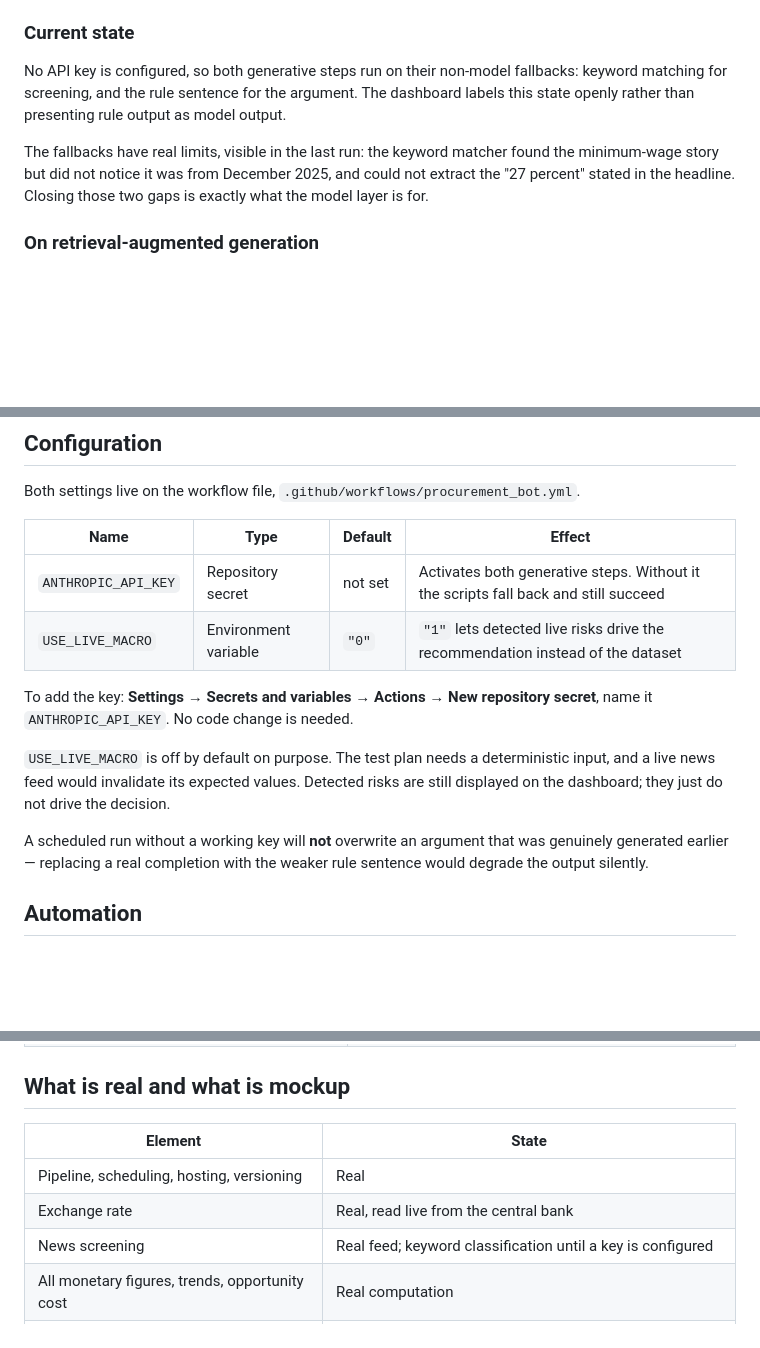
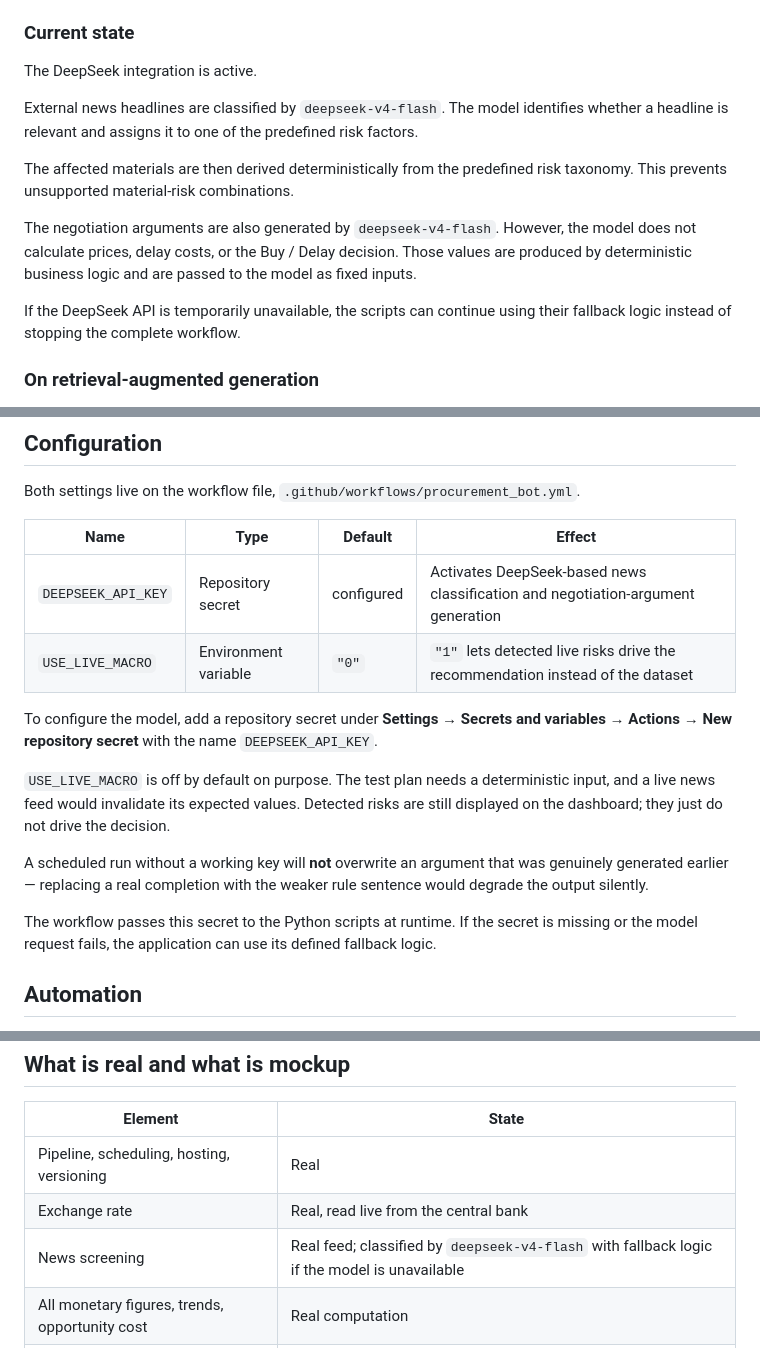
Before and after one commit to cerenizciesen-gif/procurement-signals-dashboard, a Markdown page: README.md, 3 parts joined by grey strips. Rendered like a GitHub page; blank space fills up the shorter version.

Commit message:
Update README.md
Update README for active DeepSeek integration

```diff
--- a/README.md
+++ b/README.md
@@ -108,14 +108,21 @@ prototype; the full prompt protocol is in [`prompts.md`](prompts.md).
 
 ### Current state
 
-No API key is configured, so both generative steps run on their non-model fallbacks:
-keyword matching for screening, and the rule sentence for the argument. The dashboard
-labels this state openly rather than presenting rule output as model output.
+The DeepSeek integration is active.
 
-The fallbacks have real limits, visible in the last run: the keyword matcher found the
-minimum-wage story but did not notice it was from December 2025, and could not extract the
-"27 percent" stated in the headline. Closing those two gaps is exactly what the model layer
-is for.
+External news headlines are classified by `deepseek-v4-flash`. The model identifies
+whether a headline is relevant and assigns it to one of the predefined risk factors.
+
+The affected materials are then derived deterministically from the predefined
+risk taxonomy. This prevents unsupported material-risk combinations.
+
+The negotiation arguments are also generated by `deepseek-v4-flash`. However,
+the model does not calculate prices, delay costs, or the Buy / Delay decision.
+Those values are produced by deterministic business logic and are passed to the
+model as fixed inputs.
+
+If the DeepSeek API is temporarily unavailable, the scripts can continue using
+their fallback logic instead of stopping the complete workflow.
 
 ### On retrieval-augmented generation
 
@@ -133,11 +140,12 @@ Both settings live on the workflow file, `.github/workflows/procurement_bot.yml`
 
 | Name | Type | Default | Effect |
 | --- | --- | --- | --- |
-| `ANTHROPIC_API_KEY` | Repository secret | not set | Activates both generative steps. Without it the scripts fall back and still succeed |
+| `DEEPSEEK_API_KEY` | Repository secret | configured | Activates DeepSeek-based news classification and negotiation-argument generation |
 | `USE_LIVE_MACRO` | Environment variable | `"0"` | `"1"` lets detected live risks drive the recommendation instead of the dataset |
 
-To add the key: **Settings → Secrets and variables → Actions → New repository secret**, name
-it `ANTHROPIC_API_KEY`. No code change is needed.
+To configure the model, add a repository secret under
+**Settings → Secrets and variables → Actions → New repository secret**
+with the name `DEEPSEEK_API_KEY`.
 
 `USE_LIVE_MACRO` is off by default on purpose. The test plan needs a deterministic input, and
 a live news feed would invalidate its expected values. Detected risks are still displayed on
@@ -146,6 +154,10 @@ the dashboard; they just do not drive the decision.
 A scheduled run without a working key will **not** overwrite an argument that was genuinely
 generated earlier — replacing a real completion with the weaker rule sentence would degrade
 the output silently.
+
+The workflow passes this secret to the Python scripts at runtime. If the secret
+is missing or the model request fails, the application can use its defined
+fallback logic.
 
 ## Automation
 
@@ -193,7 +205,7 @@ month per material.
 | --- | --- |
 | Pipeline, scheduling, hosting, versioning | Real |
 | Exchange rate | Real, read live from the central bank |
-| News screening | Real feed; keyword classification until a key is configured |
+| News screening | Real feed; classified by `deepseek-v4-flash` with fallback logic if the model is unavailable |
 | All monetary figures, trends, opportunity cost | Real computation |
 | Forecast path and confidence band | Computed from the observed series |
 | Alert evaluation | Real, checked against the latest figures on every run |
```
